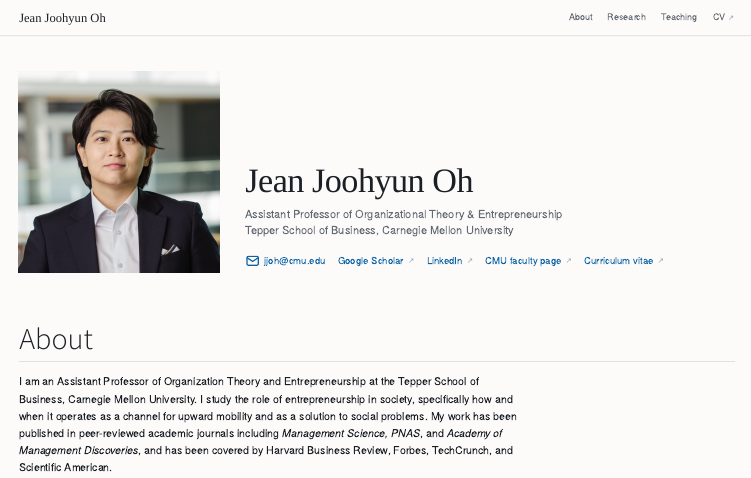
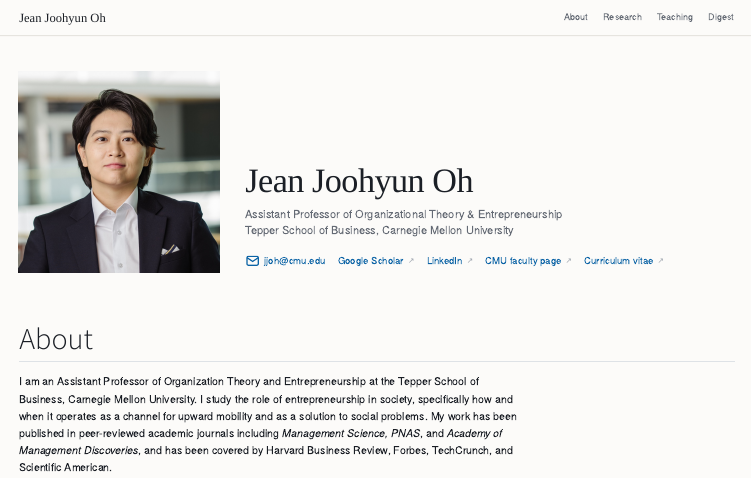
Before and after one commit to jeanjhoh/jeanjhoh.github.io, a Quarto document (index.qmd): the page in a window 1100 px wide, from its top. Rendered offline with R 4.5, knitr and Pandoc in place of Quarto, with nearby package versions.

Commit message:
Top nav: replace CV link with Digest
Co-Authored-By: Claude Fable 5.1 <noreply@anthropic.com>

```diff
--- a/index.qmd
+++ b/index.qmd
@@ -18,7 +18,7 @@ toc: false
       -->
       <a href="#research">Research</a>
       <a href="#teaching">Teaching</a>
-      <a class="cv" href="cv.pdf" target="_blank" rel="noopener noreferrer">CV <span class="ext">↗</span></a>
+      <a class="digest" href="/digest/">Digest</a>
     </nav>
   </div>
 </header>
--- a/styles.css
+++ b/styles.css
@@ -319,7 +319,6 @@ a:focus-visible { outline: 2px solid var(--accent); outline-offset: 2px; border-
 @media (max-width: 760px) {
   .brand { font-size: 1.05rem; white-space: nowrap; }
   .topnav { gap: 0.85rem; font-size: 0.82rem; }
-  .topnav a.cv { display: none; }
 
   .intro {
     grid-template-columns: 1fr;
```
